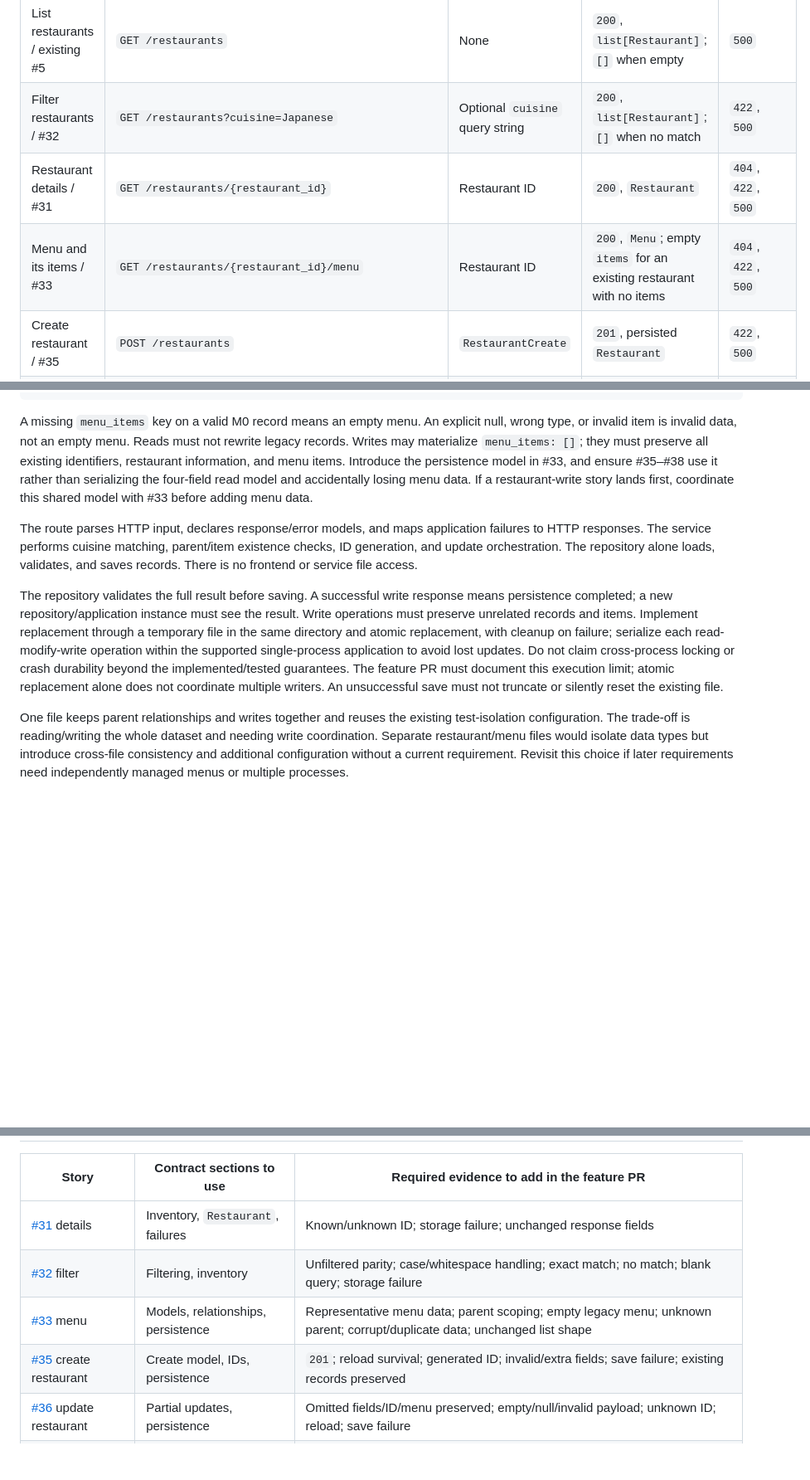
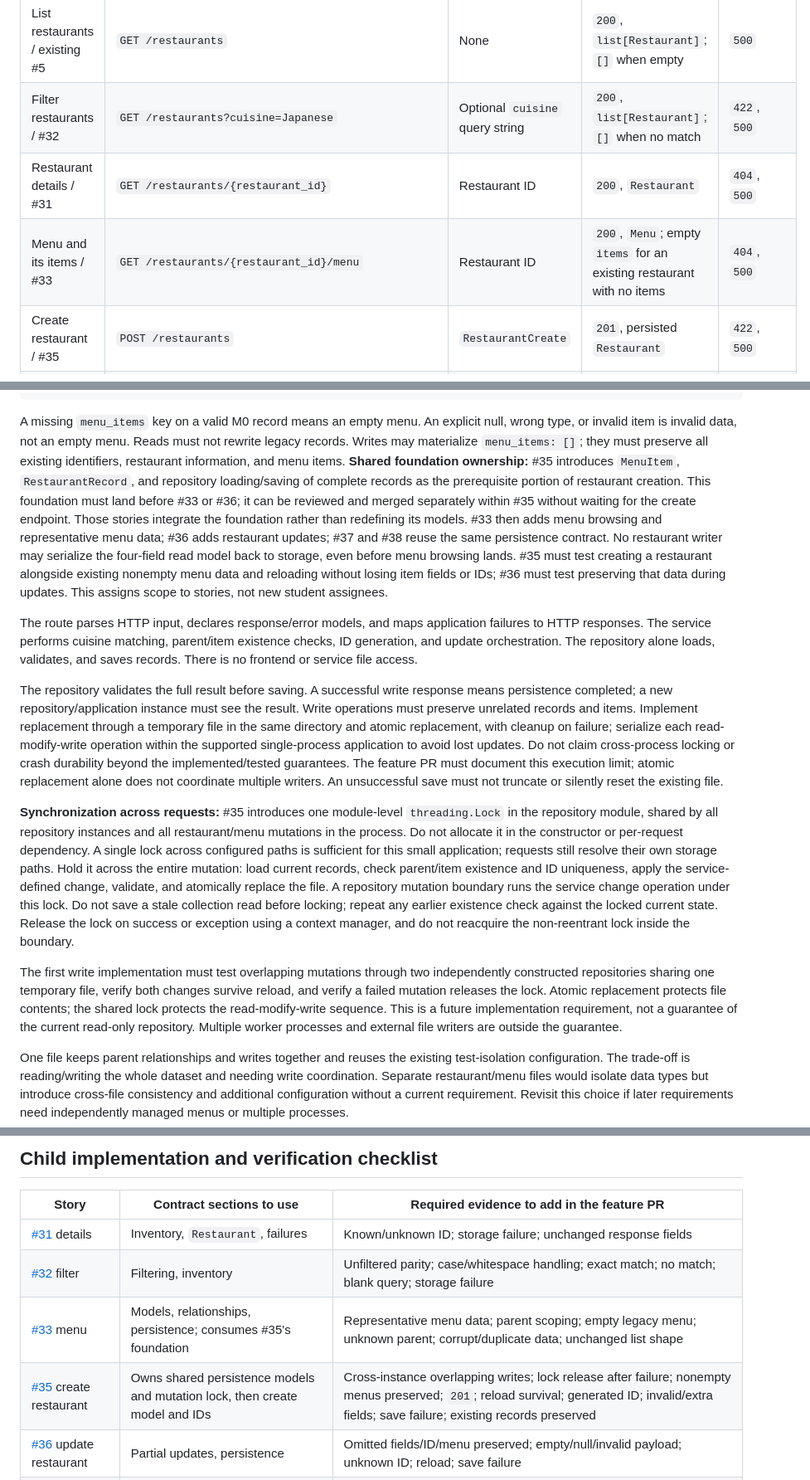
Before and after one commit to gwan-kib/COSC-310-Lab-Food4Thought, a Markdown page: docs/M1_API_CONTRACT.md, 3 parts joined by grey strips. Shown at 83% size. Drawn GitHub-style; blank space fills up the shorter version.

Commit message:
docs: resolve M1 contract review ambiguities

````diff
--- a/docs/M1_API_CONTRACT.md
+++ b/docs/M1_API_CONTRACT.md
@@ -18,8 +18,8 @@ Use the existing unprefixed `/restaurants` collection. Path identifiers are opaq
 | --- | --- | --- | --- | --- |
 | List restaurants / existing #5 | `GET /restaurants` | None | `200`, `list[Restaurant]`; `[]` when empty | `500` |
 | Filter restaurants / #32 | `GET /restaurants?cuisine=Japanese` | Optional `cuisine` query string | `200`, `list[Restaurant]`; `[]` when no match | `422`, `500` |
-| Restaurant details / #31 | `GET /restaurants/{restaurant_id}` | Restaurant ID | `200`, `Restaurant` | `404`, `422`, `500` |
-| Menu and its items / #33 | `GET /restaurants/{restaurant_id}/menu` | Restaurant ID | `200`, `Menu`; empty `items` for an existing restaurant with no items | `404`, `422`, `500` |
+| Restaurant details / #31 | `GET /restaurants/{restaurant_id}` | Restaurant ID | `200`, `Restaurant` | `404`, `500` |
+| Menu and its items / #33 | `GET /restaurants/{restaurant_id}/menu` | Restaurant ID | `200`, `Menu`; empty `items` for an existing restaurant with no items | `404`, `500` |
 | Create restaurant / #35 | `POST /restaurants` | `RestaurantCreate` | `201`, persisted `Restaurant` | `422`, `500` |
 | Update restaurant / #36 | `PATCH /restaurants/{restaurant_id}` | Restaurant ID; `RestaurantUpdate` | `200`, complete updated `Restaurant` | `404`, `422`, `500` |
 | Add menu item / #37 | `POST /restaurants/{restaurant_id}/menu/items` | Restaurant ID; `MenuItemCreate` | `201`, persisted `MenuItem` | `404`, `422`, `500` |
@@ -88,11 +88,15 @@ Illustrative stored record (not a change to committed representative data in #30
 ]
 ```
 
-A missing `menu_items` key on a valid M0 record means an empty menu. An explicit null, wrong type, or invalid item is invalid data, not an empty menu. Reads must not rewrite legacy records. Writes may materialize `menu_items: []`; they must preserve all existing identifiers, restaurant information, and menu items. Introduce the persistence model in #33, and ensure #35–#38 use it rather than serializing the four-field read model and accidentally losing menu data. If a restaurant-write story lands first, coordinate this shared model with #33 before adding menu data.
+A missing `menu_items` key on a valid M0 record means an empty menu. An explicit null, wrong type, or invalid item is invalid data, not an empty menu. Reads must not rewrite legacy records. Writes may materialize `menu_items: []`; they must preserve all existing identifiers, restaurant information, and menu items. **Shared foundation ownership:** #35 introduces `MenuItem`, `RestaurantRecord`, and repository loading/saving of complete records as the prerequisite portion of restaurant creation. This foundation must land before #33 or #36; it can be reviewed and merged separately within #35 without waiting for the create endpoint. Those stories integrate the foundation rather than redefining its models. #33 then adds menu browsing and representative menu data; #36 adds restaurant updates; #37 and #38 reuse the same persistence contract. No restaurant writer may serialize the four-field read model back to storage, even before menu browsing lands. #35 must test creating a restaurant alongside existing nonempty menu data and reloading without losing item fields or IDs; #36 must test preserving that data during updates. This assigns scope to stories, not new student assignees.
 
 The route parses HTTP input, declares response/error models, and maps application failures to HTTP responses. The service performs cuisine matching, parent/item existence checks, ID generation, and update orchestration. The repository alone loads, validates, and saves records. There is no frontend or service file access.
 
 The repository validates the full result before saving. A successful write response means persistence completed; a new repository/application instance must see the result. Write operations must preserve unrelated records and items. Implement replacement through a temporary file in the same directory and atomic replacement, with cleanup on failure; serialize each read-modify-write operation within the supported single-process application to avoid lost updates. Do not claim cross-process locking or crash durability beyond the implemented/tested guarantees. The feature PR must document this execution limit; atomic replacement alone does not coordinate multiple writers. An unsuccessful save must not truncate or silently reset the existing file.
+
+**Synchronization across requests:** #35 introduces one module-level `threading.Lock` in the repository module, shared by all repository instances and all restaurant/menu mutations in the process. Do not allocate it in the constructor or per-request dependency. A single lock across configured paths is sufficient for this small application; requests still resolve their own storage paths. Hold it across the entire mutation: load current records, check parent/item existence and ID uniqueness, apply the service-defined change, validate, and atomically replace the file. A repository mutation boundary runs the service change operation under this lock. Do not save a stale collection read before locking; repeat any earlier existence check against the locked current state. Release the lock on success or exception using a context manager, and do not reacquire the non-reentrant lock inside the boundary.
+
+The first write implementation must test overlapping mutations through two independently constructed repositories sharing one temporary file, verify both changes survive reload, and verify a failed mutation releases the lock. Atomic replacement protects file contents; the shared lock protects the read-modify-write sequence. This is a future implementation requirement, not a guarantee of the current read-only repository. Multiple worker processes and external file writers are outside the guarantee.
 
 One file keeps parent relationships and writes together and reuses the existing test-isolation configuration. The trade-off is reading/writing the whole dataset and needing write coordination. Separate restaurant/menu files would isolate data types but introduce cross-file consistency and additional configuration without a current requirement. Revisit this choice if later requirements need independently managed menus or multiple processes.
 
@@ -140,8 +146,8 @@ Example `201` response (ID is illustrative, not fixed):
 | --- | --- | --- |
 | [#31](https://github.com/gwan-kib/COSC-310-Lab-Food4Thought/issues/31) details | Inventory, `Restaurant`, failures | Known/unknown ID; storage failure; unchanged response fields |
 | [#32](https://github.com/gwan-kib/COSC-310-Lab-Food4Thought/issues/32) filter | Filtering, inventory | Unfiltered parity; case/whitespace handling; exact match; no match; blank query; storage failure |
-| [#33](https://github.com/gwan-kib/COSC-310-Lab-Food4Thought/issues/33) menu | Models, relationships, persistence | Representative menu data; parent scoping; empty legacy menu; unknown parent; corrupt/duplicate data; unchanged list shape |
-| [#35](https://github.com/gwan-kib/COSC-310-Lab-Food4Thought/issues/35) create restaurant | Create model, IDs, persistence | `201`; reload survival; generated ID; invalid/extra fields; save failure; existing records preserved |
+| [#33](https://github.com/gwan-kib/COSC-310-Lab-Food4Thought/issues/33) menu | Models, relationships, persistence; consumes #35's foundation | Representative menu data; parent scoping; empty legacy menu; unknown parent; corrupt/duplicate data; unchanged list shape |
+| [#35](https://github.com/gwan-kib/COSC-310-Lab-Food4Thought/issues/35) create restaurant | Owns shared persistence models and mutation lock, then create model and IDs | Cross-instance overlapping writes; lock release after failure; nonempty menus preserved; `201`; reload survival; generated ID; invalid/extra fields; save failure; existing records preserved |
 | [#36](https://github.com/gwan-kib/COSC-310-Lab-Food4Thought/issues/36) update restaurant | Partial updates, persistence | Omitted fields/ID/menu preserved; empty/null/invalid payload; unknown ID; reload; save failure |
 | [#37](https://github.com/gwan-kib/COSC-310-Lab-Food4Thought/issues/37) add item | Item model, parent, IDs | Correct parent; price/text validation; unknown parent; generated ID; reload; existing items preserved; save failure |
 | [#38](https://github.com/gwan-kib/COSC-310-Lab-Food4Thought/issues/38) update item | Partial updates, scoped lookup | Correct item updated; wrong parent/missing item; ID/parent preserved; invalid payload; reload; save failure |
````
Also changed, not shown: other parts of docs/M1_API_CONTRACT.md (+6 -4 lines), docs/PROVENANCE.md (+13 -0 lines).
